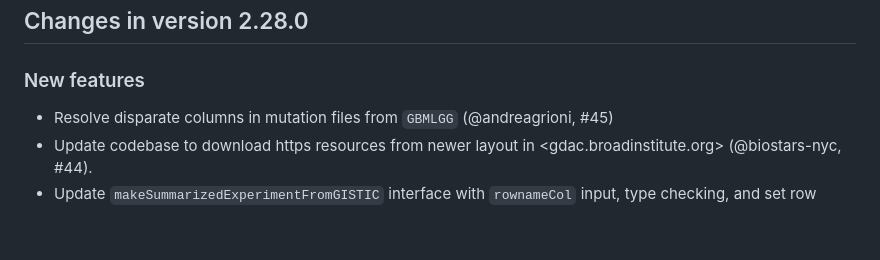
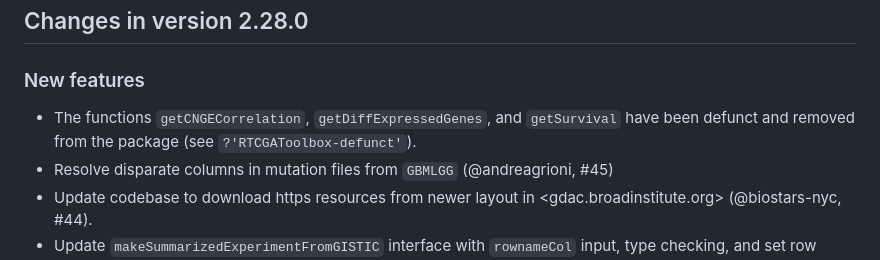
Before and after one commit to mksamur/RTCGAToolbox, a Markdown page: NEWS.md, the part around the change. Rendered like a GitHub page; blank space fills up the shorter version.

Commit message:
update NEWS

```diff
--- a/NEWS.md
+++ b/NEWS.md
@@ -2,6 +2,8 @@
 
 ### New features
 
+* The functions `getCNGECorrelation`, `getDiffExpressedGenes`, and `getSurvival`
+have been defunct and removed from the package (see `?'RTCGAToolbox-defunct'`).
 * Resolve disparate columns in mutation files from `GBMLGG` (@andreagrioni, #45)
 * Update codebase to download https resources from newer layout in
 <gdac.broadinstitute.org> (@biostars-nyc, #44).
```
